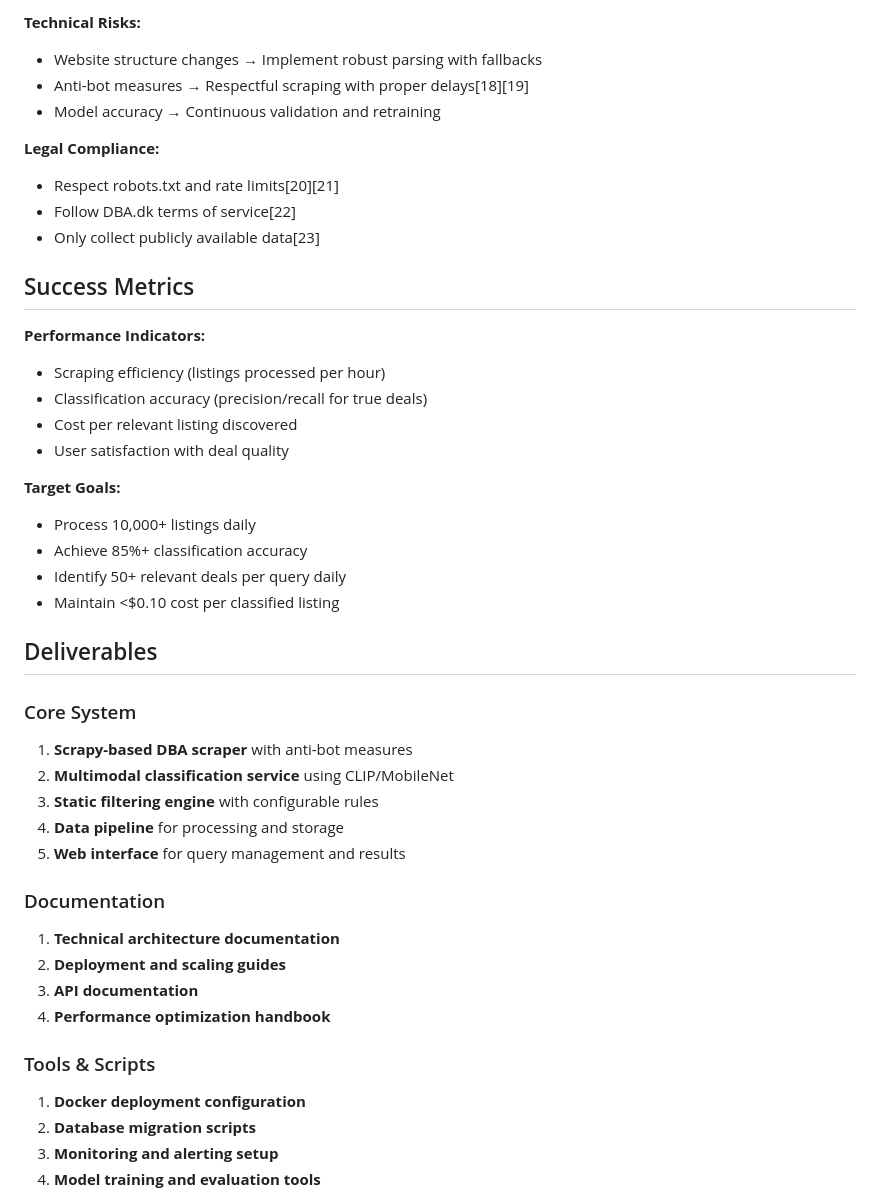
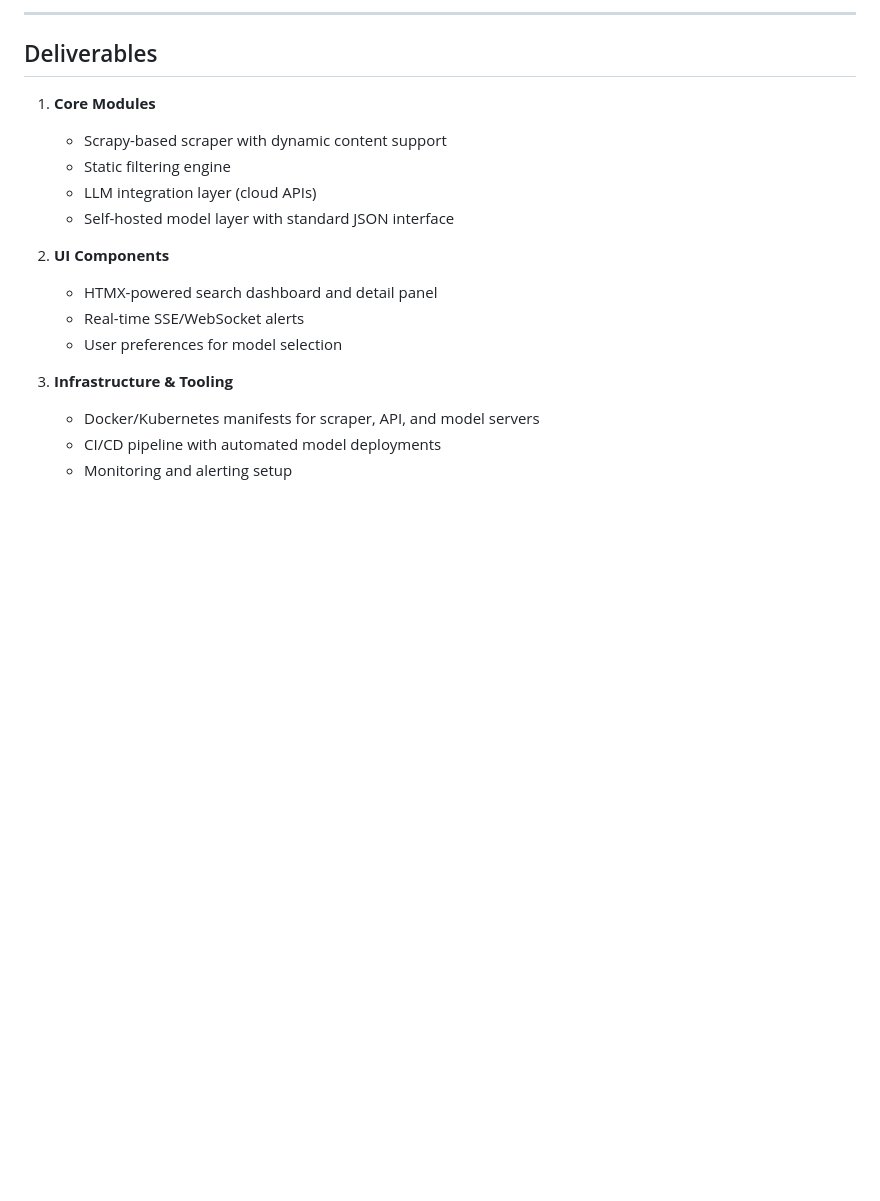
Before and after one commit to darksworm/DBAAgent, a Markdown page: TASK.md, the part around the change printed below. GitHub-like rendering; blank space fills up the shorter version.

```diff
--- a/TASK.md
+++ b/TASK.md
@@ -201,45 +107,20 @@ class MultimodalClassifier:
-**Technical Risks:**
-- Website structure changes → Implement robust parsing with fallbacks
-- Anti-bot measures → Respectful scraping with proper delays[18][19]
-- Model accuracy → Continuous validation and retraining
-
-**Legal Compliance:**
-- Respect robots.txt and rate limits[20][21]
-- Follow DBA.dk terms of service[22]
-- Only collect publicly available data[23]
-
-## Success Metrics
-
-**Performance Indicators:**
-- Scraping efficiency (listings processed per hour)
-- Classification accuracy (precision/recall for true deals)
-- Cost per relevant listing discovered
-- User satisfaction with deal quality
-
-**Target Goals:**
-- Process 10,000+ listings daily
-- Achieve 85%+ classification accuracy
-- Identify 50+ relevant deals per query daily
-- Maintain <$0.10 cost per classified listing
+***
 
 ## Deliverables
 
-### Core System
-1. **Scrapy-based DBA scraper** with anti-bot measures
-2. **Multimodal classification service** using CLIP/MobileNet
-3. **Static filtering engine** with configurable rules
-4. **Data pipeline** for processing and storage
-5. **Web interface** for query management and results
+1. **Core Modules**
+   - Scrapy-based scraper with dynamic content support
+   - Static filtering engine
+   - LLM integration layer (cloud APIs)
+   - Self-hosted model layer with standard JSON interface
 
-### Documentation
-1. **Technical architecture documentation**
-2. **Deployment and scaling guides**
-3. **API documentation**
-4. **Performance optimization handbook**
+2. **UI Components**
+   - HTMX-powered search dashboard and detail panel
+   - Real-time SSE/WebSocket alerts
+   - User preferences for model selection
 
-### Tools & Scripts
-1. **Docker deployment configuration**
-2. **Database migration scripts**
-3. **Monitoring and alerting setup**
-4. **Model training and evaluation tools**
+3. **Infrastructure & Tooling**
+   - Docker/Kubernetes manifests for scraper, API, and model servers
+   - CI/CD pipeline with automated model deployments
+   - Monitoring and alerting setup
 
```
Also changed, not shown: other parts of TASK.md (+84 -210 lines).
